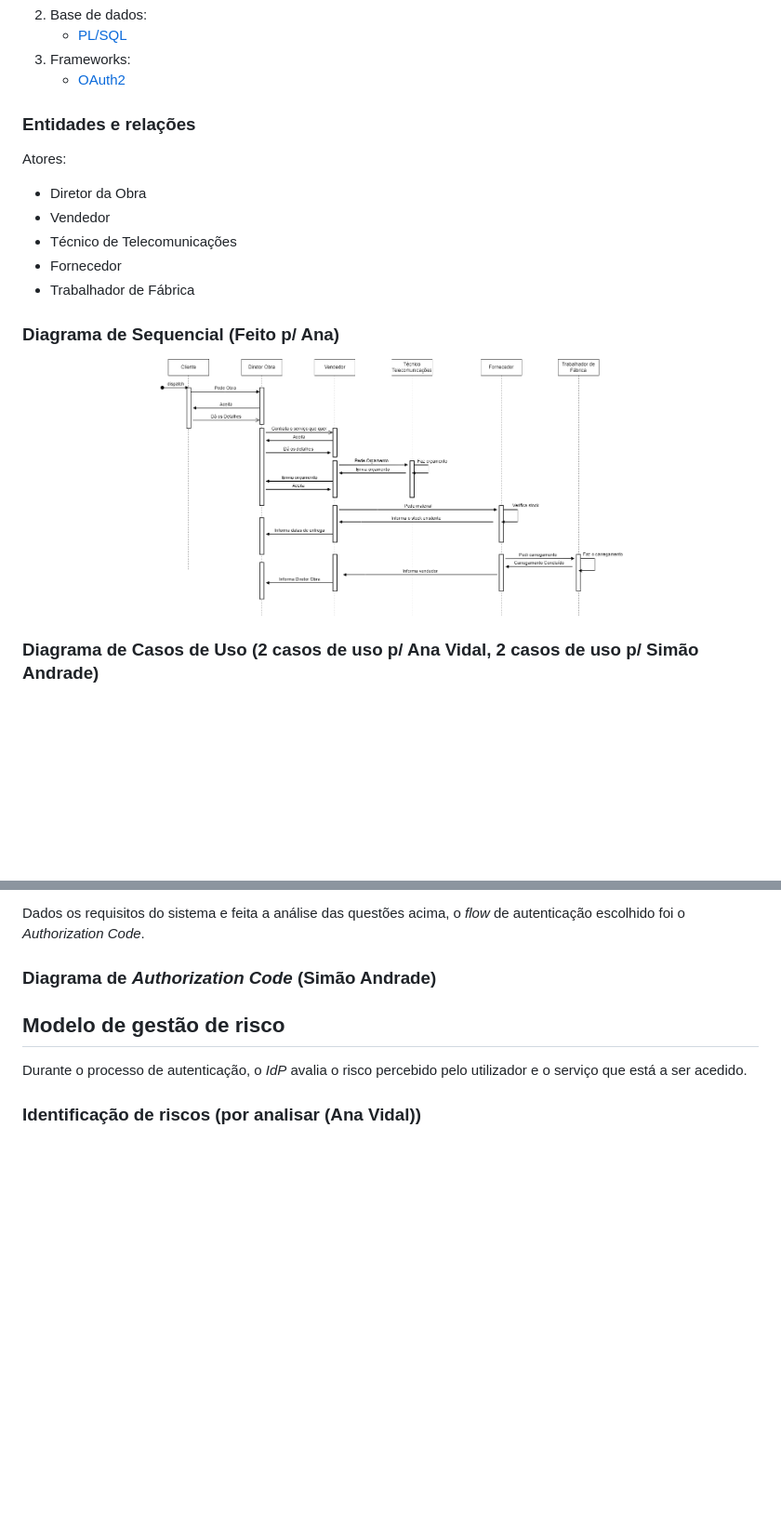
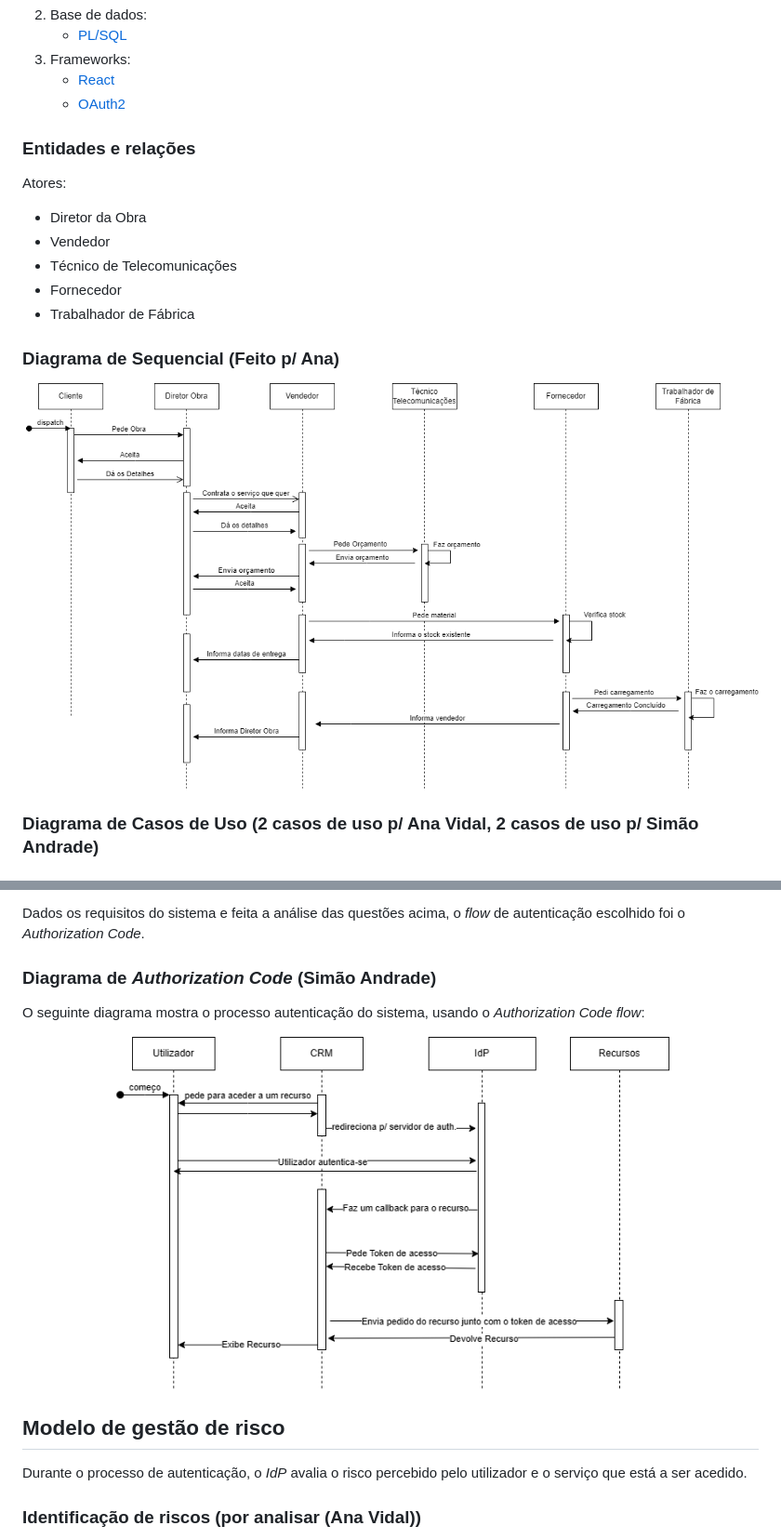
Before and after one commit to NiMouh/IdP_CRM, a Markdown page: README.md, 2 parts joined by grey strips. Shown: that part at 93% size. GitHub-like rendering; pictures changed too: Diagrama_Auth_Code_Flow.png (added); blank space fills up the shorter version.

Commit message:
Diagrama Auth code flow

```diff
--- a/README.md
+++ b/README.md
@@ -20,6 +19,7 @@ Além disso, o sistema possui outros componentes de grande relevância como o pl
 2. Base de dados:
    - [PL/SQL](https://www.oracle.com/database/)
 3. Frameworks:
+   - [React](https://react.dev/)
    - [OAuth2](https://oauth.net/2/)
 
 ### Entidades e relações
@@ -34,7 +34,7 @@ Atores:
 ### Diagrama de Sequencial (Feito p/ Ana)
 
 <p align="center">
-  <img src="Diagrama_CRM_IAA.png" alt="Diagrama Sequencial CRM" width="500"/>
+  <img src="Diagrama_CRM_IAA.png" alt="Diagrama Sequencial CRM" width="800"/>
 </p>
 
 ### Diagrama de Casos de Uso (2 casos de uso p/ Ana Vidal, 2 casos de uso p/ Simão Andrade)
@@ -95,6 +95,12 @@ Não, a aplicação cliente apenas precisa de comunicar com o *Resource Server*
 Dados os requisitos do sistema e feita a análise das questões acima, o *flow* de autenticação escolhido foi o *Authorization Code*.
 
 ### Diagrama de *Authorization Code* (Simão Andrade)
+
+O seguinte diagrama mostra o processo autenticação do sistema, usando o *Authorization Code flow*:
+
+<p align="center">
+  <img src="Diagrama_Auth_Code_Flow.png" alt="Authorization Code Flow" width="600"/>
+</p>
 
 ## Modelo de gestão de risco
 
```
Also changed, not shown: other parts of README.md (+0 -1 lines).
